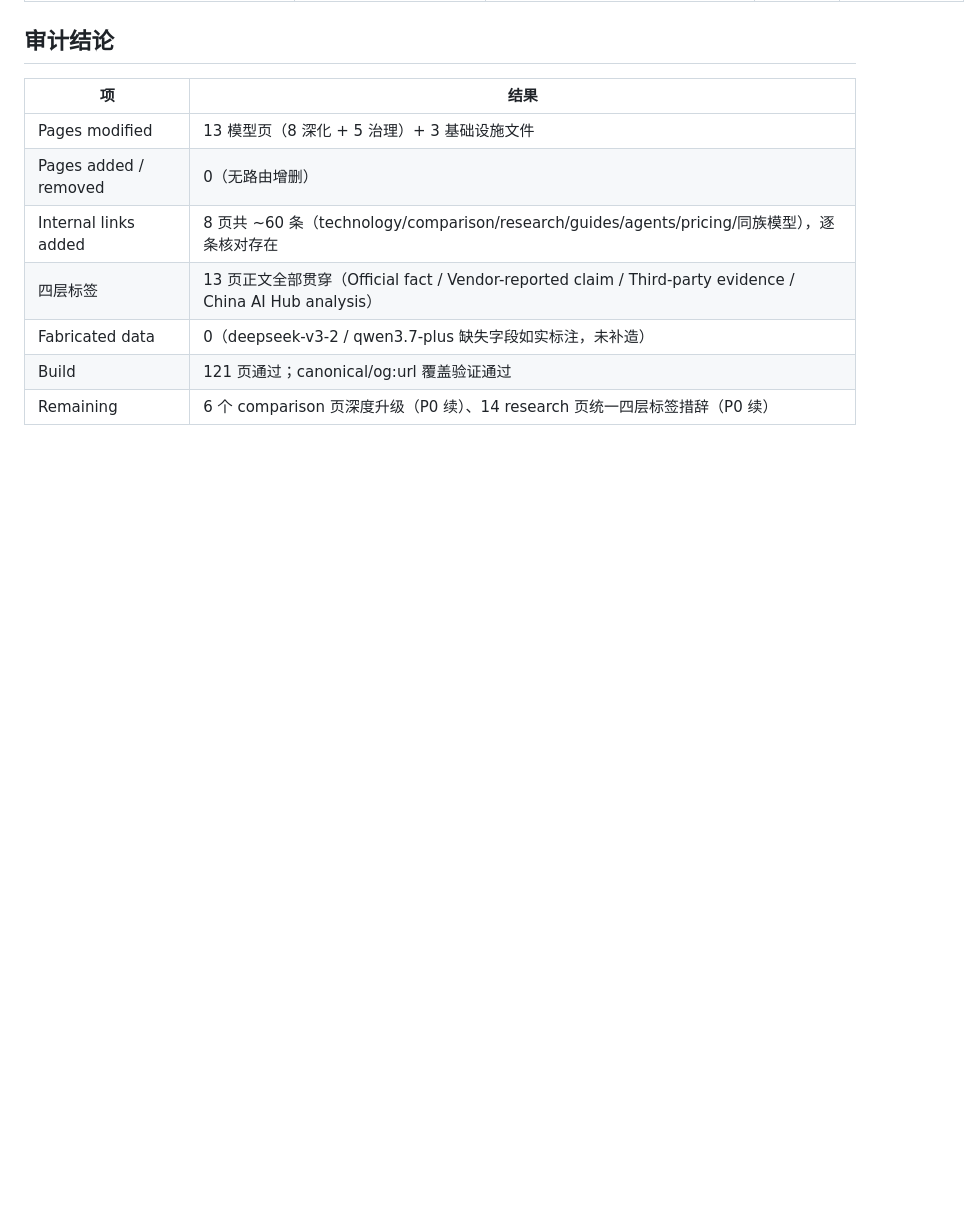
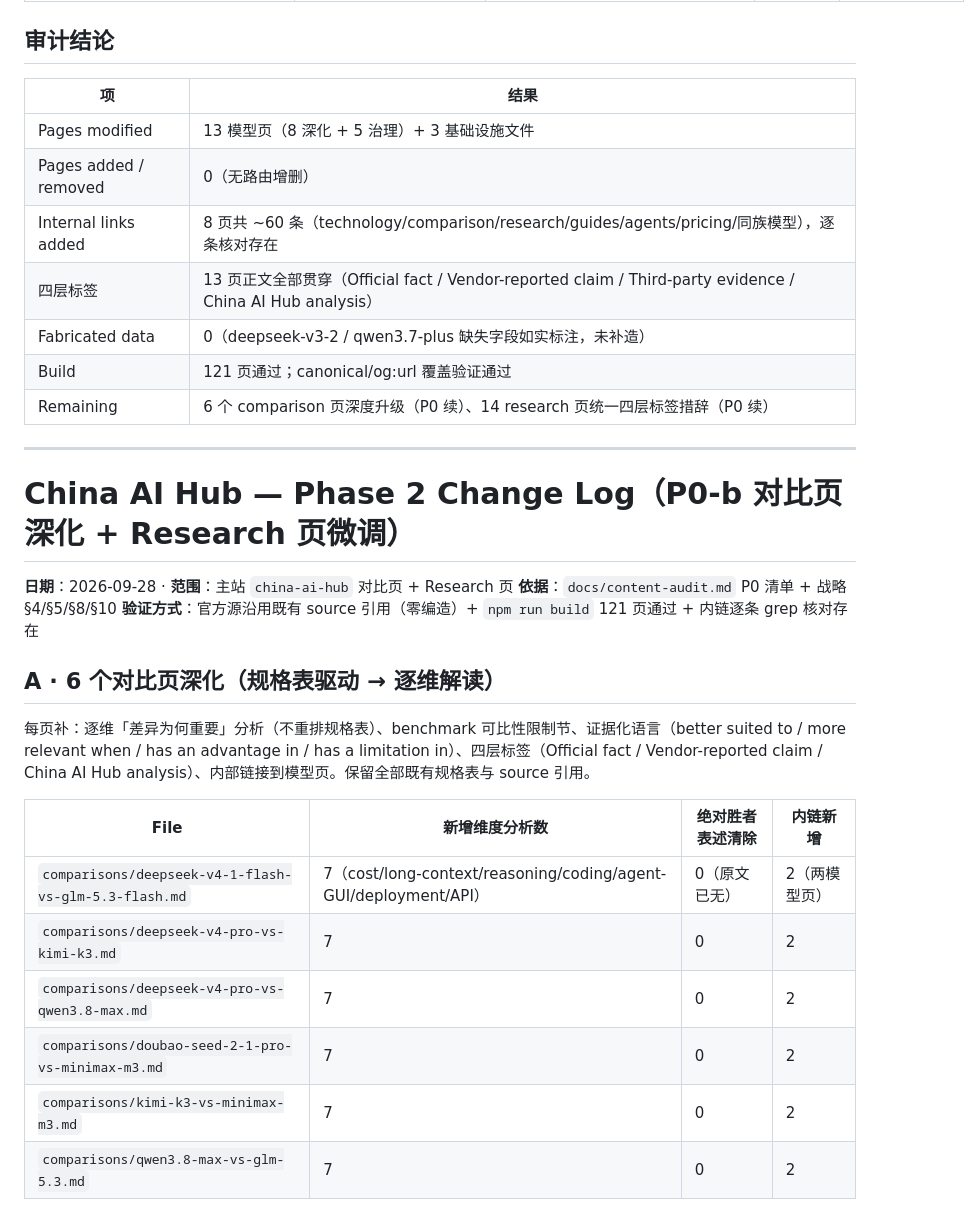
Before and after one commit to martinxionbiotech-max/china-ai-hub, a Markdown page: docs/phase2-change-log.md, the part around one of its changes. Drawn GitHub-style; blank space fills up the shorter version.

Commit message:
docs(p0-b): 记录 P0-b 对比页深化 + Research 页微调变更日志

```diff
--- a/docs/phase2-change-log.md
+++ b/docs/phase2-change-log.md
@@ -57,3 +57,25 @@
 | Fabricated data | 0（deepseek-v3-2 / qwen3.7-plus 缺失字段如实标注，未补造） |
 | Build | 121 页通过；canonical/og:url 覆盖验证通过 |
 | Remaining | 6 个 comparison 页深度升级（P0 续）、14 research 页统一四层标签措辞（P0 续）|
+
+---
+
+# China AI Hub — Phase 2 Change Log（P0-b 对比页深化 + Research 页微调）
+
+**日期**：2026-09-28 · **范围**：主站 `china-ai-hub` 对比页 + Research 页
+**依据**：`docs/content-audit.md` P0 清单 + 战略 §4/§5/§8/§10
+**验证方式**：官方源沿用既有 source 引用（零编造）+ `npm run build` 121 页通过 + 内链逐条 grep 核对存在
+
+## A · 6 个对比页深化（规格表驱动 → 逐维解读）
+
+每页补：逐维「差异为何重要」分析（不重排规格表）、benchmark 可比性限制节、证据化语言（better suited to / more relevant when / has an advantage in / has a limitation in）、四层标签（Official fact / Vendor-reported claim / China AI Hub analysis）、内部链接到模型页。保留全部既有规格表与 source 引用。
+
+| File | 新增维度分析数 | 绝对胜者表述清除 | 内链新增 |
+|---|---|---|---|
+| `comparisons/deepseek-v4-1-flash-vs-glm-5.3-flash.md` | 7（cost/long-context/reasoning/coding/agent-GUI/deployment/API） | 0（原文已无） | 2（两模型页） |
+| `comparisons/deepseek-v4-pro-vs-kimi-k3.md` | 7 | 0 | 2 |
+| `comparisons/deepseek-v4-pro-vs-qwen3.8-max.md` | 7 | 0 | 2 |
+| `comparisons/doubao-seed-2-1-pro-vs-minimax-m3.md` | 7 | 0 | 2 |
+| `comparisons/kimi-k3-vs-minimax-m3.md` | 7 | 0 | 2 |
+| `comparisons/qwen3.8-max-vs-glm-5.3.md` | 7 | 0 | 2 |
+
```
Also changed, not shown: other parts of docs/phase2-change-log.md (+35 -0 lines).
